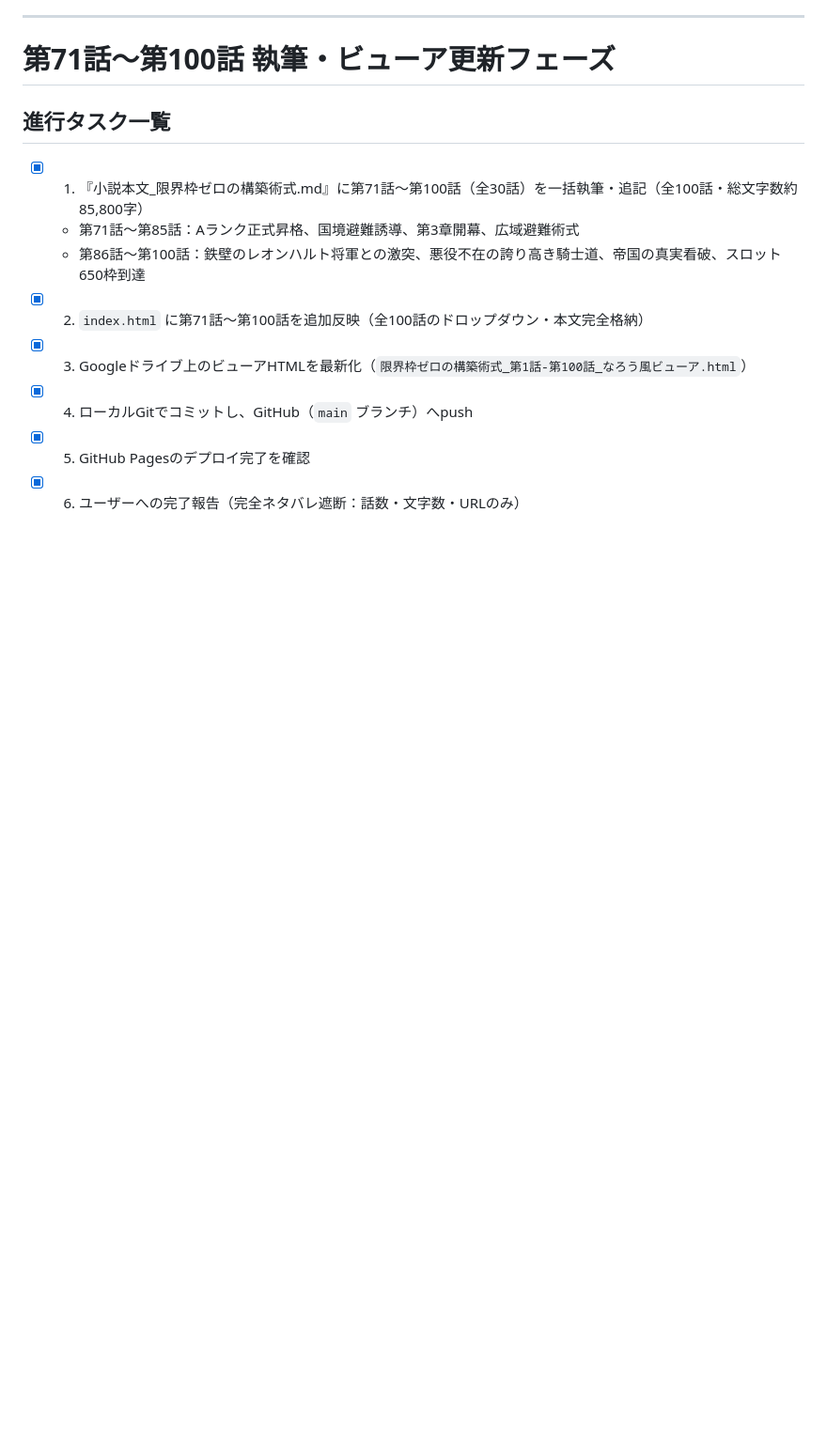
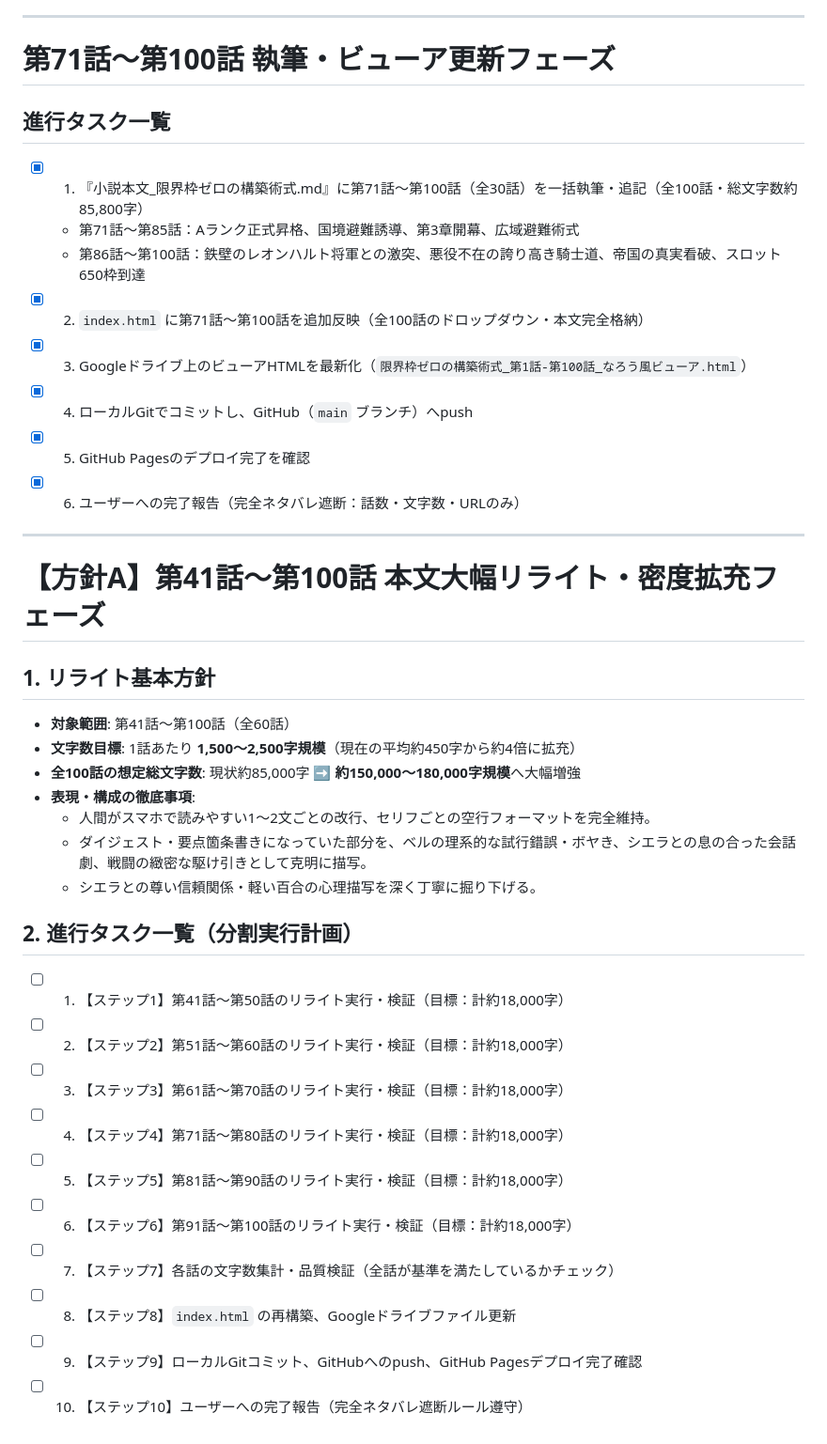
Before and after one commit to hiyasinnsu/test_gemini-3.8-flash_syosetsu, a Markdown page: project.md, the part around the change. Shown at 94% size. Drawn GitHub-style; blank space fills up the shorter version.

Commit message:
docs: add Plan A rewriting implementation plan in project.md

```diff
--- a/project.md
+++ b/project.md
@@ -376,3 +376,28 @@
 - [x] 4. ローカルGitでコミットし、GitHub（`main` ブランチ）へpush
 - [x] 5. GitHub Pagesのデプロイ完了を確認
 - [x] 6. ユーザーへの完了報告（完全ネタバレ遮断：話数・文字数・URLのみ）
+
+---
+
+# 【方針A】第41話〜第100話 本文大幅リライト・密度拡充フェーズ
+
+## 1. リライト基本方針
+- **対象範囲**: 第41話〜第100話（全60話）
+- **文字数目標**: 1話あたり **1,500〜2,500字規模**（現在の平均約450字から約4倍に拡充）
+- **全100話の想定総文字数**: 現状約85,000字 ➡ **約150,000〜180,000字規模**へ大幅増強
+- **表現・構成の徹底事項**:
+  - 人間がスマホで読みやすい1〜2文ごとの改行、セリフごとの空行フォーマットを完全維持。
+  - ダイジェスト・要点箇条書きになっていた部分を、ベルの理系的な試行錯誤・ボヤき、シエラとの息の合った会話劇、戦闘の緻密な駆け引きとして克明に描写。
+  - シエラとの尊い信頼関係・軽い百合の心理描写を深く丁寧に掘り下げる。
+
+## 2. 進行タスク一覧（分割実行計画）
+- [ ] 1. 【ステップ1】第41話〜第50話のリライト実行・検証（目標：計約18,000字）
+- [ ] 2. 【ステップ2】第51話〜第60話のリライト実行・検証（目標：計約18,000字）
+- [ ] 3. 【ステップ3】第61話〜第70話のリライト実行・検証（目標：計約18,000字）
+- [ ] 4. 【ステップ4】第71話〜第80話のリライト実行・検証（目標：計約18,000字）
+- [ ] 5. 【ステップ5】第81話〜第90話のリライト実行・検証（目標：計約18,000字）
+- [ ] 6. 【ステップ6】第91話〜第100話のリライト実行・検証（目標：計約18,000字）
+- [ ] 7. 【ステップ7】各話の文字数集計・品質検証（全話が基準を満たしているかチェック）
+- [ ] 8. 【ステップ8】`index.html` の再構築、Googleドライブファイル更新
+- [ ] 9. 【ステップ9】ローカルGitコミット、GitHubへのpush、GitHub Pagesデプロイ完了確認
+- [ ] 10. 【ステップ10】ユーザーへの完了報告（完全ネタバレ遮断ルール遵守）
```
